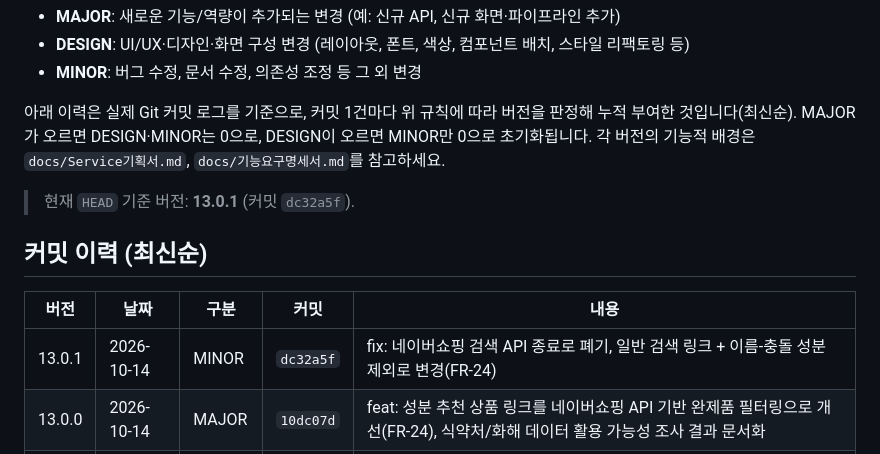
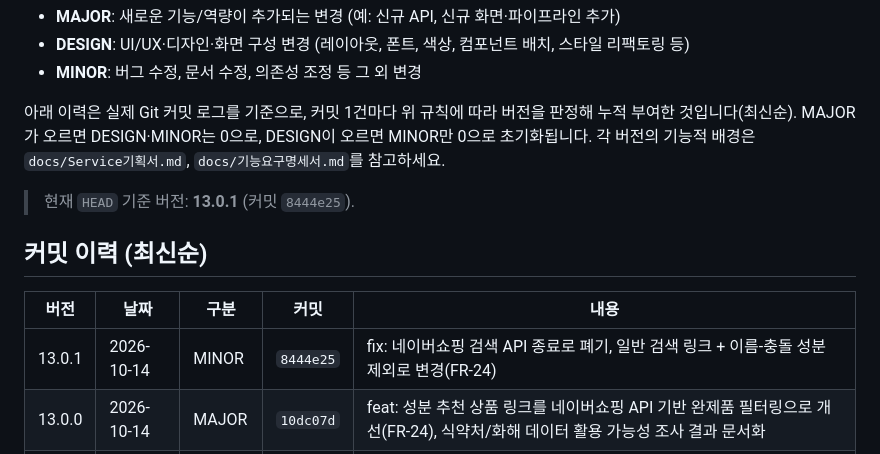
Before and after one commit to bzkhseo-source/AI-skinscope, a Markdown page: CHANGELOG.md, the part around the change. Drawn GitHub-style.

Commit message:
docs: CHANGELOG/매뉴얼의 13.0.1 커밋 해시 정정 (dc32a5f -> 8444e25)
패치 적용(git am) 과정에서 커밋 해시가 바뀌어 기록된 해시를 실제 해시로 정정.

Co-Authored-By: Claude Opus 5.5 <noreply@anthropic.com>
Claude-Session: https://claude.ai/code/session_012xDqBEkHQVw2inaKXXZduj

```diff
--- a/CHANGELOG.md
+++ b/CHANGELOG.md
@@ -11,13 +11,13 @@
 MINOR만 0으로 초기화됩니다. 각 버전의 기능적 배경은
 `docs/Service기획서.md`, `docs/기능요구명세서.md`를 참고하세요.
 
-> 현재 `HEAD` 기준 버전: **13.0.1** (커밋 `dc32a5f`).
+> 현재 `HEAD` 기준 버전: **13.0.1** (커밋 `8444e25`).
 
 ## 커밋 이력 (최신순)
 
 | 버전 | 날짜 | 구분 | 커밋 | 내용 |
 | --- | --- | --- | --- | --- |
-| 13.0.1 | 2026-10-14 | MINOR | `dc32a5f` | fix: 네이버쇼핑 검색 API 종료로 폐기, 일반 검색 링크 + 이름-충돌 성분 제외로 변경(FR-24) |
+| 13.0.1 | 2026-10-14 | MINOR | `8444e25` | fix: 네이버쇼핑 검색 API 종료로 폐기, 일반 검색 링크 + 이름-충돌 성분 제외로 변경(FR-24) |
 | 13.0.0 | 2026-10-14 | MAJOR | `10dc07d` | feat: 성분 추천 상품 링크를 네이버쇼핑 API 기반 완제품 필터링으로 개선(FR-24), 식약처/화해 데이터 활용 가능성 조사 결과 문서화 |
 | 12.0.6 | 2026-10-14 | MINOR | `9898076` | fix: PWA 구버전 캐시 강제 폐기를 위해 service worker CACHE_NAME 상향 |
 | 12.0.5 | 2026-10-14 | MINOR | `095ff73` | docs: PostgreSQL(Render)→Neon 데이터베이스 이전 이력을 기술적용 매뉴얼 8.1절에 기록 |
```
Also changed, not shown: AI Skin Scope 기술적용 매뉴얼.md (+1 -1 lines).
